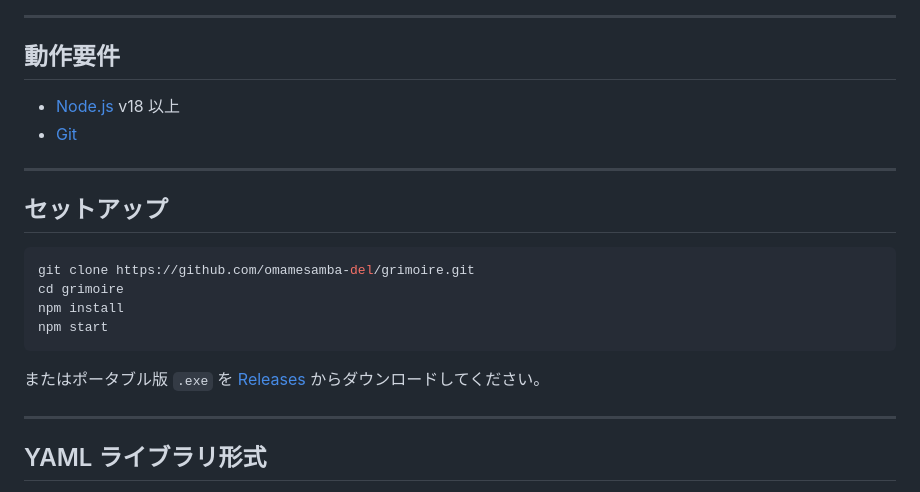
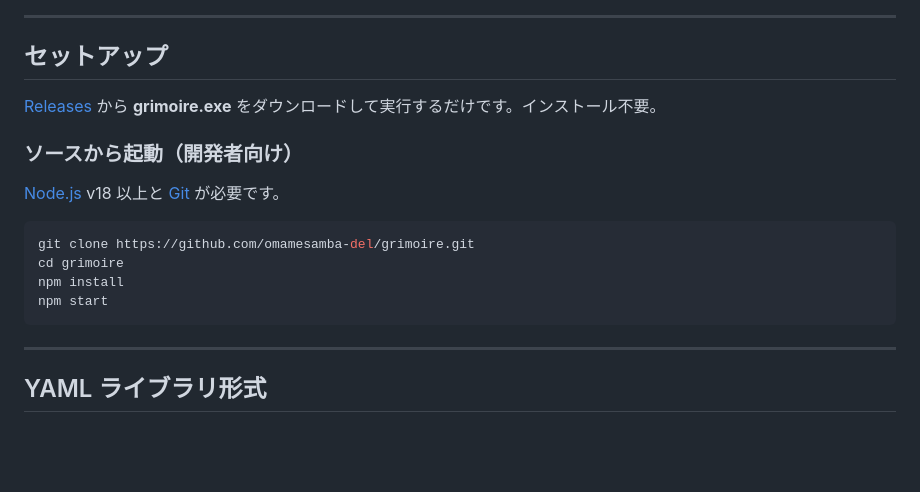
Before and after one commit to omamesamba-del/grimoire, a Markdown page: README.ja.md, the part around the change. Rendered like a GitHub page; blank space fills up the shorter version.

````diff
--- a/README.ja.md
+++ b/README.ja.md
@@ -42,14 +42,13 @@ Checkpoint・VAE・サンプラー・ステップ数・解像度・Hires.fix・R
 
 ---
 
-## 動作要件
+## セットアップ
 
-- [Node.js](https://nodejs.org/) v18 以上
-- [Git](https://git-scm.com/)
+[Releases](../../releases) から **grimoire.exe** をダウンロードして実行するだけです。インストール不要。
 
----
+### ソースから起動（開発者向け）
 
-## セットアップ
+[Node.js](https://nodejs.org/) v18 以上と [Git](https://git-scm.com/) が必要です。
 
 ```bash
 git clone https://github.com/omamesamba-del/grimoire.git
@@ -57,8 +56,6 @@ cd grimoire
 npm install
 npm start
 ```
-
-またはポータブル版 `.exe` を [Releases](../../releases) からダウンロードしてください。
 
 ---
 
````
Also changed, not shown: README.md (+4 -7 lines).
